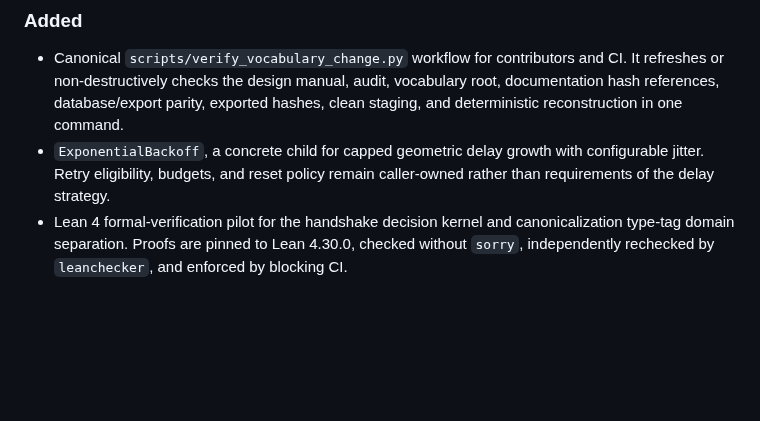
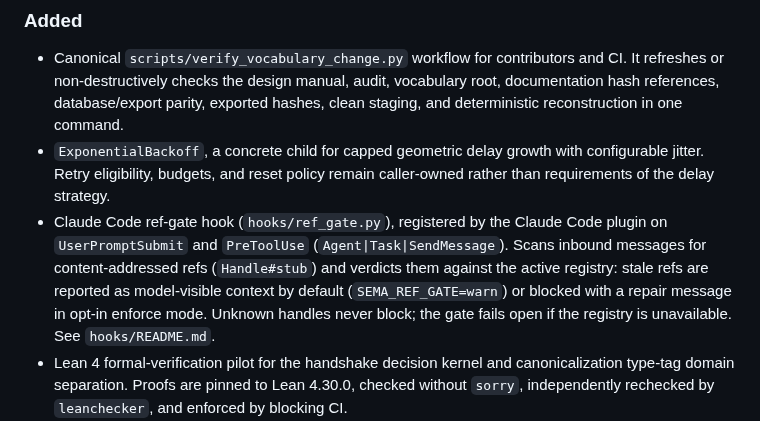
Before and after one commit to emergent-wisdom/sema, a Markdown page: CHANGELOG.md, the part around the change. Rendered like a GitHub page; blank space fills up the shorter version.

Commit message:
docs: changelog entry for the Claude Code ref-gate hook
Co-Authored-By: Claude Fable 5 <noreply@anthropic.com>
Claude-Session: https://claude.ai/code/session_01BEgWoS5P39uZL7NQDpxyxG

```diff
--- a/CHANGELOG.md
+++ b/CHANGELOG.md
@@ -20,6 +20,13 @@ This file records vocabulary-level changes between versions — additions, renam
 - `ExponentialBackoff`, a concrete child for capped geometric delay growth
   with configurable jitter. Retry eligibility, budgets, and reset policy remain
   caller-owned rather than requirements of the delay strategy.
+- Claude Code ref-gate hook (`hooks/ref_gate.py`), registered by the Claude
+  Code plugin on `UserPromptSubmit` and `PreToolUse` (`Agent|Task|SendMessage`).
+  Scans inbound messages for content-addressed refs (`Handle#stub`) and
+  verdicts them against the active registry: stale refs are reported as
+  model-visible context by default (`SEMA_REF_GATE=warn`) or blocked with a
+  repair message in opt-in enforce mode. Unknown handles never block; the gate
+  fails open if the registry is unavailable. See `hooks/README.md`.
 - Lean 4 formal-verification pilot for the handshake decision kernel and
   canonicalization type-tag domain separation. Proofs are pinned to Lean
   4.30.0, checked without `sorry`, independently rechecked by `leanchecker`,
```
